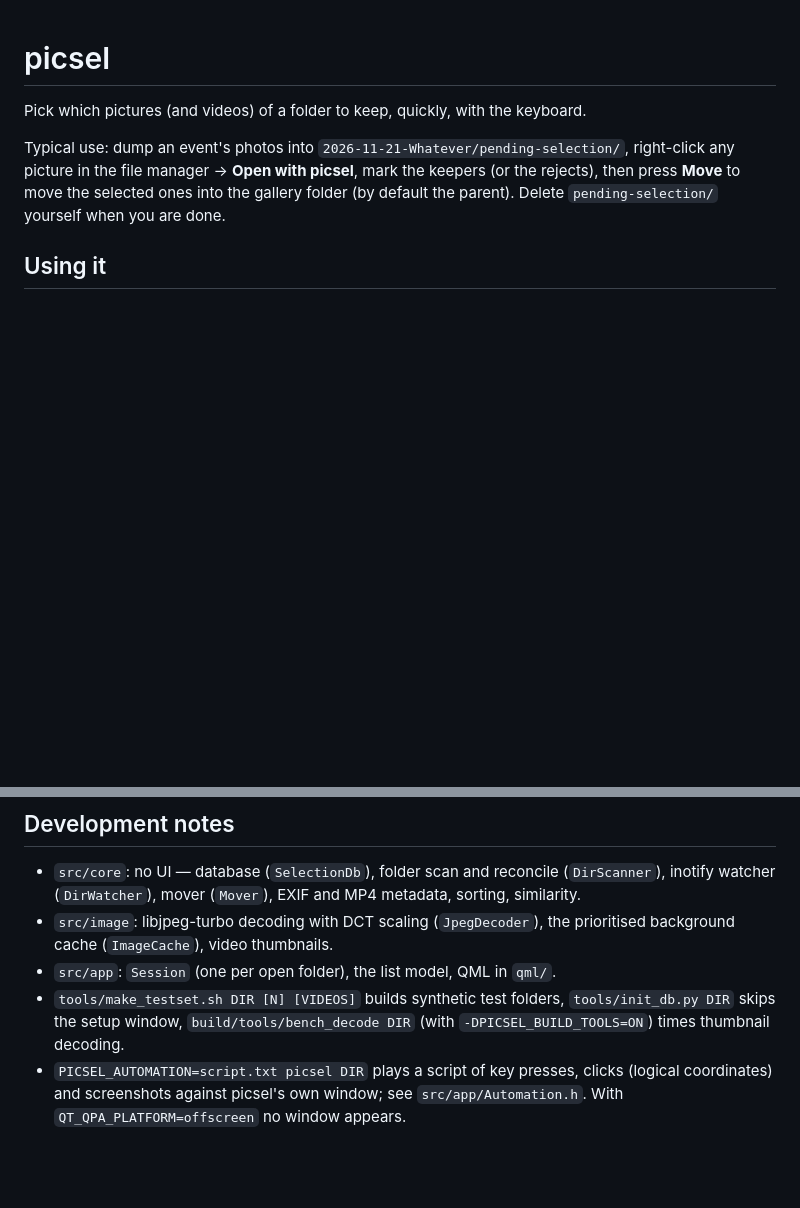
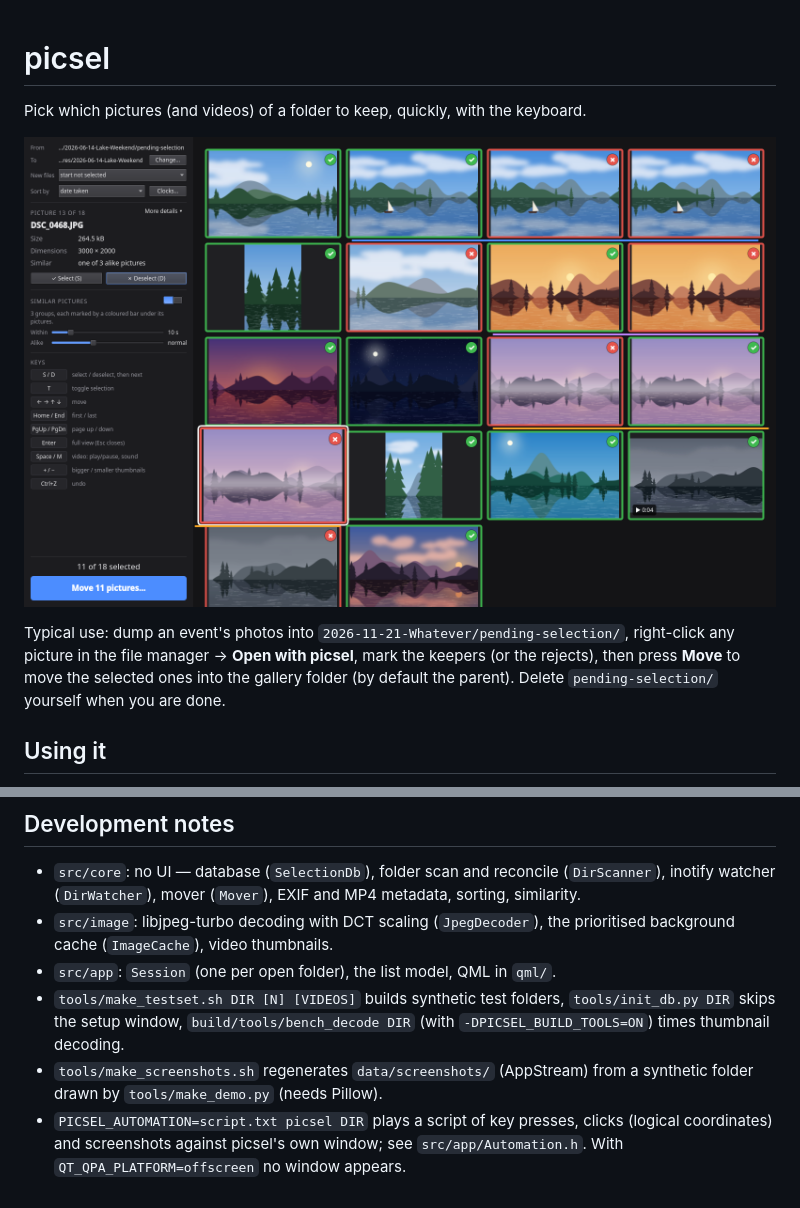
Before and after one commit to rg3/picsel, a Markdown page: README.md, 2 parts joined by grey strips. Drawn GitHub-style; pictures changed too: data/screenshots/mosaic.png (added); blank space fills up the shorter version.

```diff
--- a/README.md
+++ b/README.md
@@ -1,6 +1,8 @@
 # picsel
 
 Pick which pictures (and videos) of a folder to keep, quickly, with the keyboard.
+
+![picsel showing a folder of lake pictures, some selected and some not](data/screenshots/mosaic.png)
 
 Typical use: dump an event's photos into `2026-11-21-Whatever/pending-selection/`,
 right-click any picture in the file manager → **Open with picsel**, mark the
@@ -129,6 +131,8 @@ version 3 or (at your option) any later version. See [LICENSE](LICENSE).
 - `tools/make_testset.sh DIR [N] [VIDEOS]` builds synthetic test folders,
   `tools/init_db.py DIR` skips the setup window, `build/tools/bench_decode DIR`
   (with `-DPICSEL_BUILD_TOOLS=ON`) times thumbnail decoding.
+- `tools/make_screenshots.sh` regenerates `data/screenshots/` (AppStream)
+  from a synthetic folder drawn by `tools/make_demo.py` (needs Pillow).
 - `PICSEL_AUTOMATION=script.txt picsel DIR` plays a script of key presses,
   clicks (logical coordinates) and screenshots against picsel's own window; see
   `src/app/Automation.h`. With `QT_QPA_PLATFORM=offscreen` no window appears.
```
Also changed, not shown: docs/ARCHITECTURE.md (+16 -0 lines), data/screenshots/fullview.png (added), data/screenshots/move.png (added), 3 other files.
